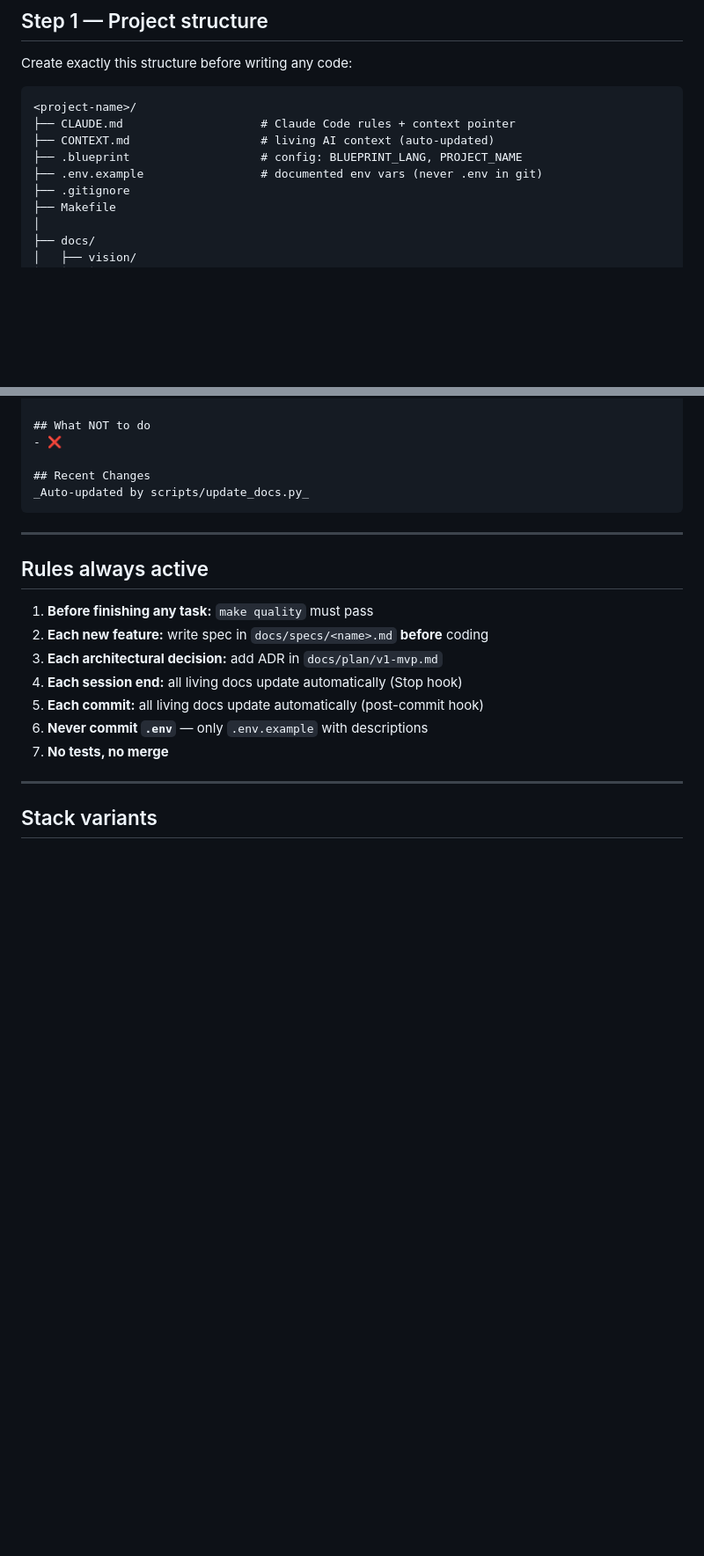
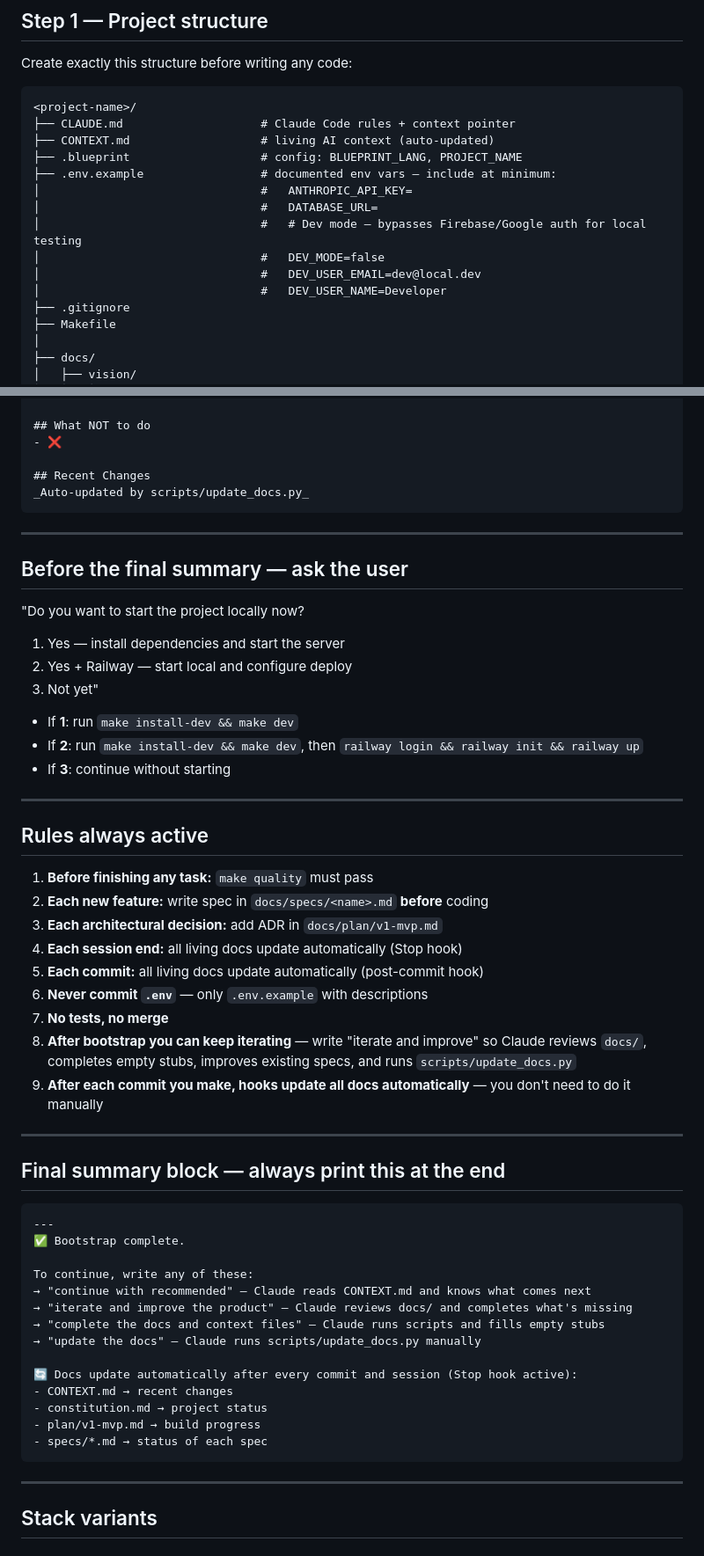
Before and after one commit to handoffcl/handoff-blueprint, a Markdown page: commands/bootstrap-app.md, 2 parts joined by grey strips. Shown at 88% size. Rendered like a GitHub page; blank space fills up the shorter version.

Commit message:
feat: improve bootstrap-app — stack selection, local setup, dev mode, iteration hints, auto-docs reminder

````diff
--- a/commands/bootstrap-app.md
+++ b/commands/bootstrap-app.md
@@ -56,7 +66,13 @@ Create exactly this structure before writing any code:
 ├── CLAUDE.md                    # Claude Code rules + context pointer
 ├── CONTEXT.md                   # living AI context (auto-updated)
 ├── .blueprint                   # config: BLUEPRINT_LANG, PROJECT_NAME
-├── .env.example                 # documented env vars (never .env in git)
+├── .env.example                 # documented env vars — include at minimum:
+│                                #   ANTHROPIC_API_KEY=
+│                                #   DATABASE_URL=
+│                                #   # Dev mode — bypasses Firebase/Google auth for local testing
+│                                #   DEV_MODE=false
+│                                #   DEV_USER_EMAIL=dev@local.dev
+│                                #   DEV_USER_NAME=Developer
 ├── .gitignore
 ├── Makefile
 │
@@ -213,6 +232,19 @@ _Auto-updated by scripts/update_docs.py_
 
 ---
 
+## Before the final summary — ask the user
+
+"Do you want to start the project locally now?
+1. Yes — install dependencies and start the server
+2. Yes + Railway — start local and configure deploy
+3. Not yet"
+
+- If **1**: run `make install-dev && make dev`
+- If **2**: run `make install-dev && make dev`, then `railway login && railway init && railway up`
+- If **3**: continue without starting
+
+---
+
 ## Rules always active
 
 1. **Before finishing any task:** `make quality` must pass
@@ -222,6 +254,29 @@ _Auto-updated by scripts/update_docs.py_
 5. **Each commit:** all living docs update automatically (post-commit hook)
 6. **Never commit `.env`** — only `.env.example` with descriptions
 7. **No tests, no merge**
+8. **After bootstrap you can keep iterating** — write "iterate and improve" so Claude reviews `docs/`, completes empty stubs, improves existing specs, and runs `scripts/update_docs.py`
+9. **After each commit you make, hooks update all docs automatically** — you don't need to do it manually
+
+---
+
+## Final summary block — always print this at the end
+
+```
+---
+✅ Bootstrap complete.
+
+To continue, write any of these:
+→ "continue with recommended" — Claude reads CONTEXT.md and knows what comes next
+→ "iterate and improve the product" — Claude reviews docs/ and completes what's missing
+→ "complete the docs and context files" — Claude runs scripts and fills empty stubs
+→ "update the docs" — Claude runs scripts/update_docs.py manually
+
+🔄 Docs update automatically after every commit and session (Stop hook active):
+- CONTEXT.md → recent changes
+- constitution.md → project status
+- plan/v1-mvp.md → build progress
+- specs/*.md → status of each spec
+```
 
 ---
 
````
Also changed, not shown: other parts of commands/bootstrap-app.md (+18 -5 lines).
